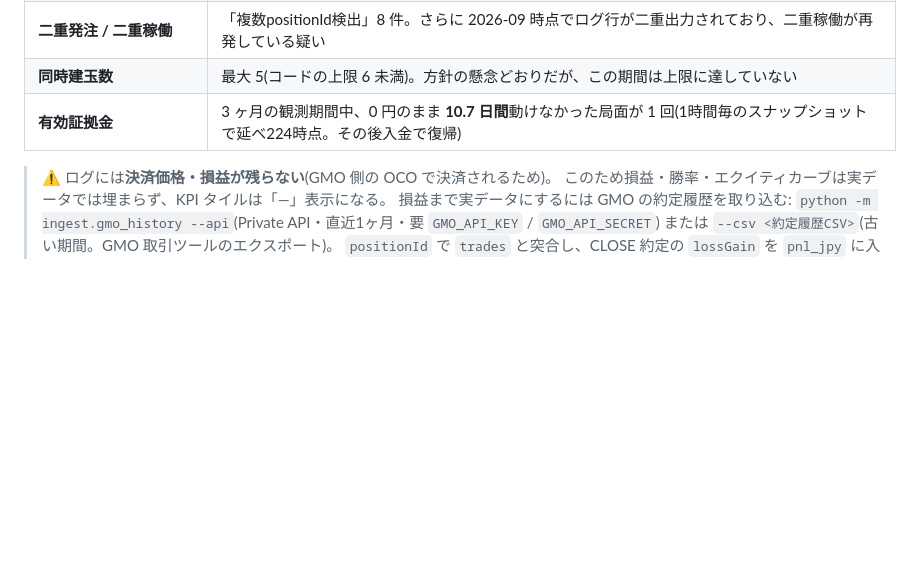
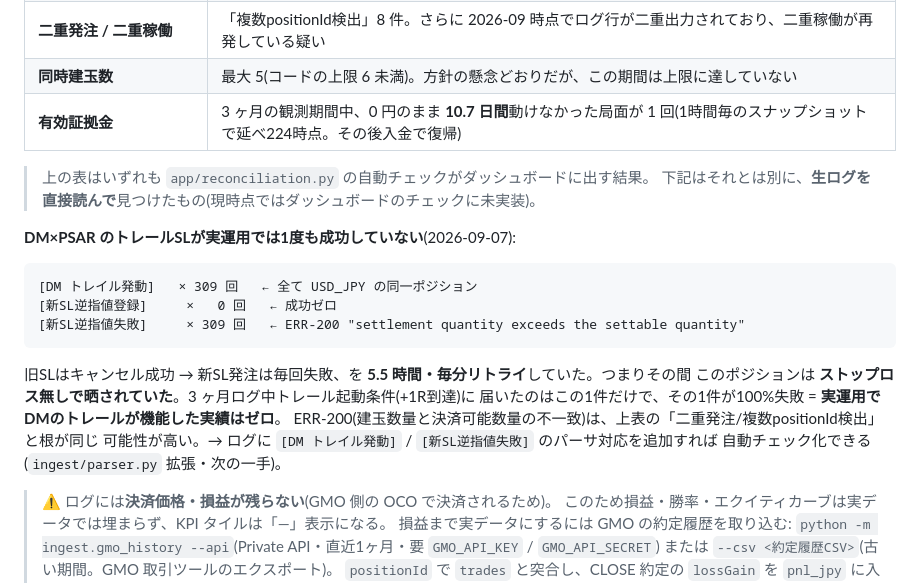
Before and after one commit to tete172/backtest-parity-dashboard, a Markdown page: README.md, the part around the change. GitHub-like rendering; blank space fills up the shorter version.

Commit message:
README: DMトレールSLが実運用で1度も成功していない実発見を追加(ログ生読みで検出)
2026-09-07、USD_JPYの単一ポジションで [DMトレイル発動]309回/[新SL逆指値登録]0回/[新SL逆指値失敗]309回(ERR-200)。旧SLキャンセル後に新SL発注が5.5時間毎分リトライ全敗し、その間ポジションはSL無しで晒されていた。3ヶ月ログ中トレール起動条件に届いた唯一の事例。現時点ではダッシュボードの自動チェックには未実装(生ログ調査で発見)である旨を明記

Co-Authored-By: Claude Sonnet 5 <noreply@anthropic.com>

````diff
--- a/README.md
+++ b/README.md
@@ -53,6 +53,24 @@
 | **二重発注 / 二重稼働** | 「複数positionId検出」8 件。さらに 2026-09 時点でログ行が二重出力されており、二重稼働が再発している疑い |
 | **同時建玉数** | 最大 5(コードの上限 6 未満)。方針の懸念どおりだが、この期間は上限に達していない |
 | **有効証拠金** | 3 ヶ月の観測期間中、0 円のまま **10.7 日間**動けなかった局面が 1 回(1時間毎のスナップショットで延べ224時点。その後入金で復帰) |
+
+> 上の表はいずれも `app/reconciliation.py` の自動チェックがダッシュボードに出す結果。
+> 下記はそれとは別に、**生ログを直接読んで**見つけたもの(現時点ではダッシュボードのチェックに未実装)。
+
+**DM×PSAR のトレールSLが実運用では1度も成功していない**(2026-09-07):
+
+```
+[DM トレイル発動]   × 309 回   ← 全て USD_JPY の同一ポジション
+[新SL逆指値登録]     ×   0 回   ← 成功ゼロ
+[新SL逆指値失敗]     × 309 回   ← ERR-200 "settlement quantity exceeds the settable quantity"
+```
+
+旧SLはキャンセル成功 → 新SL発注は毎回失敗、を **5.5 時間・毎分リトライ**していた。つまりその間
+このポジションは **ストップロス無しで晒されていた**。3 ヶ月ログ中トレール起動条件(+1R到達)に
+届いたのはこの1件だけで、その1件が100%失敗 = **実運用でDMのトレールが機能した実績はゼロ**。
+ERR-200(建玉数量と決済可能数量の不一致)は、上表の「二重発注/複数positionId検出」と根が同じ
+可能性が高い。→ ログに `[DM トレイル発動]` / `[新SL逆指値失敗]` のパーサ対応を追加すれば
+自動チェック化できる(`ingest/parser.py` 拡張・次の一手)。
 
 > ⚠️ ログには**決済価格・損益が残らない**(GMO 側の OCO で決済されるため)。
 > このため損益・勝率・エクイティカーブは実データでは埋まらず、KPI タイルは「—」表示になる。
````
